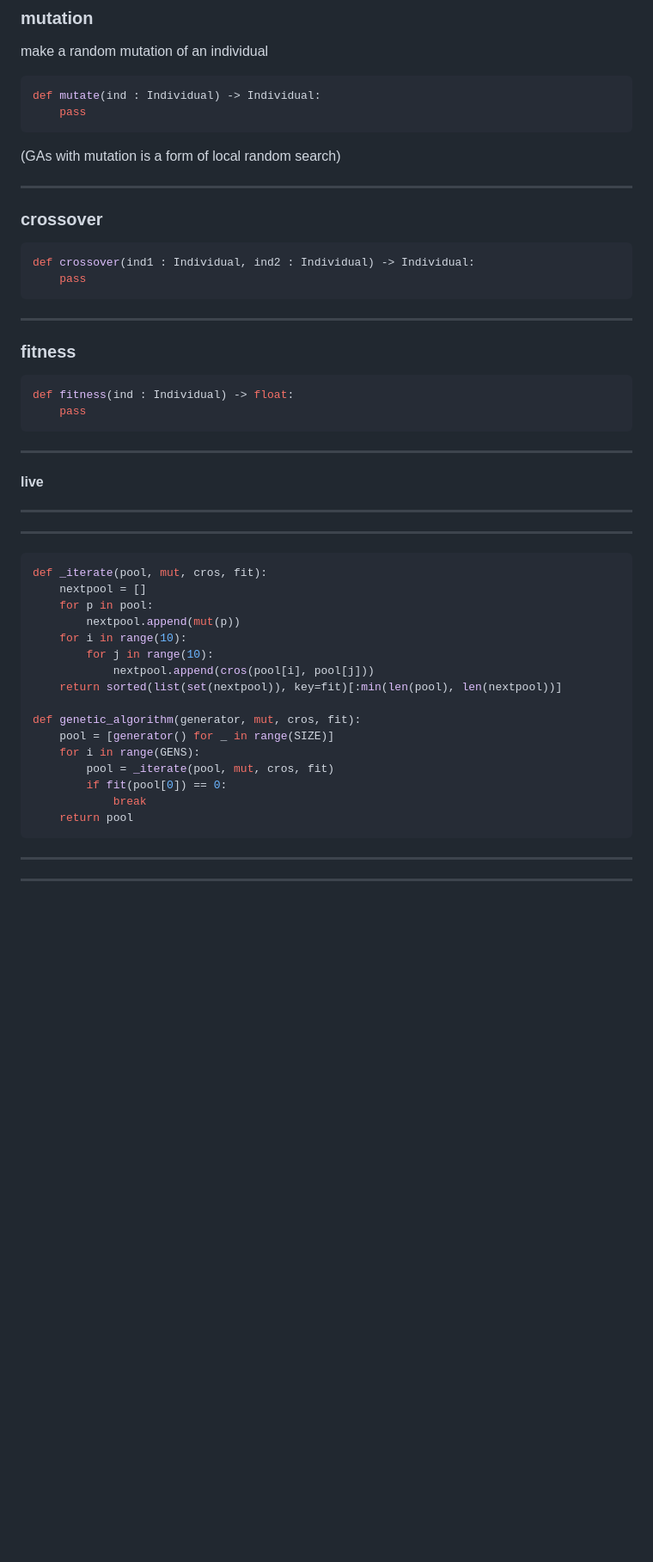
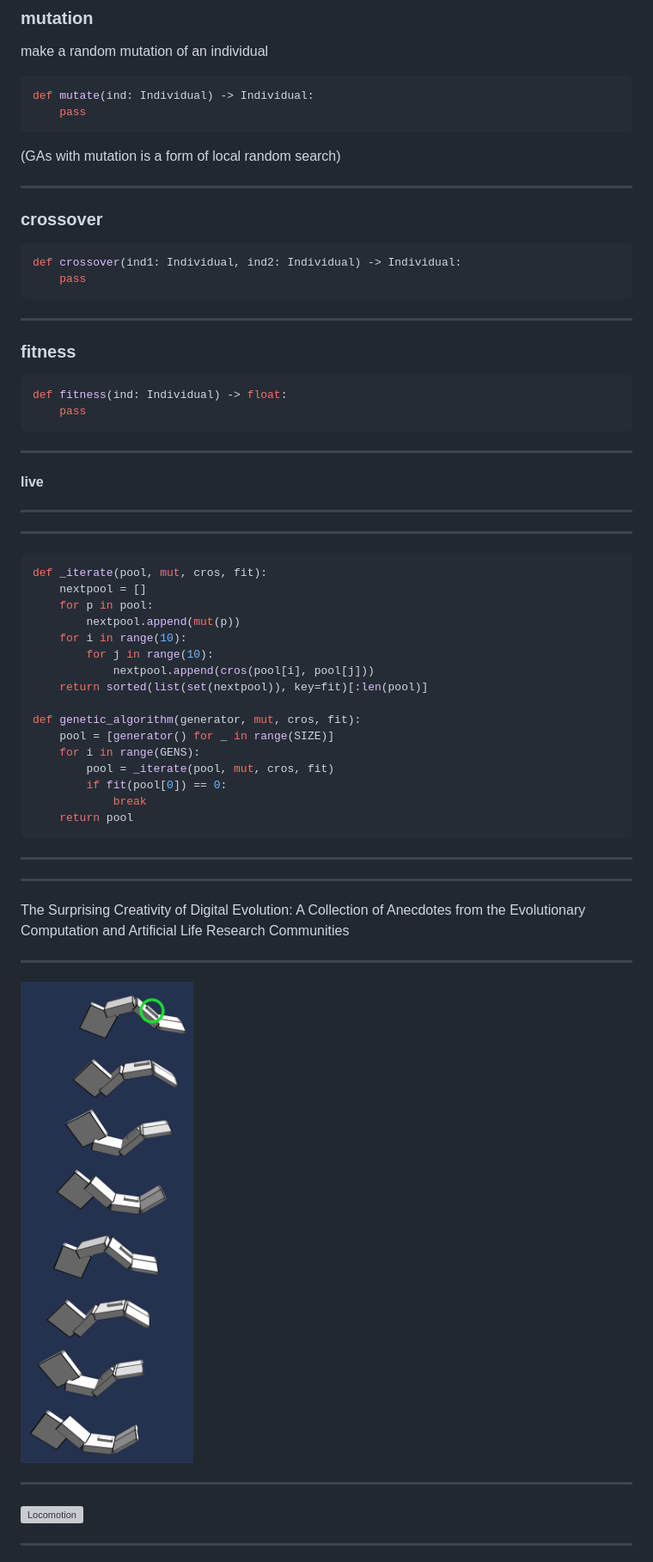
Before and after one commit to pgdr/talks, a Markdown page: genetic/PITCHME.md, the part around the change printed below. Shown: that part at 86% size. Drawn GitHub-style; pictures changed too: genetic/inheritance.png (added); blank space fills up the shorter version; grey boxes are pictures that could not be loaded.

Commit message:
Add figs

````diff
--- a/genetic/PITCHME.md
+++ b/genetic/PITCHME.md
@@ -31,7 +31,7 @@ You need three functions to use GAs.
 make a random mutation of an individual
 
 ```python
-def mutate(ind : Individual) -> Individual:
+def mutate(ind: Individual) -> Individual:
     pass
 ```
 
@@ -42,7 +42,7 @@ def mutate(ind : Individual) -> Individual:
 ### crossover
 
 ```python
-def crossover(ind1 : Individual, ind2 : Individual) -> Individual:
+def crossover(ind1: Individual, ind2: Individual) -> Individual:
     pass
 ```
 
@@ -51,7 +51,7 @@ def crossover(ind1 : Individual, ind2 : Individual) -> Individual:
 ### fitness
 
 ```python
-def fitness(ind : Individual) -> float:
+def fitness(ind: Individual) -> float:
     pass
 ```
 
@@ -70,7 +70,7 @@ def _iterate(pool, mut, cros, fit):
     for i in range(10):
         for j in range(10):
             nextpool.append(cros(pool[i], pool[j]))
-    return sorted(list(set(nextpool)), key=fit)[:min(len(pool), len(nextpool))]
+    return sorted(list(set(nextpool)), key=fit)[:len(pool)]
 
 def genetic_algorithm(generator, mut, cros, fit):
     pool = [generator() for _ in range(SIZE)]
@@ -84,3 +84,17 @@ def genetic_algorithm(generator, mut, cros, fit):
 ---
 
 ---
+
+The Surprising Creativity of Digital Evolution: A Collection of Anecdotes from
+the Evolutionary Computation and Artificial Life Research Communities
+
+---
+
+![Inheritance](https://raw.githubusercontent.com/pgdr/talks/master/genetic/inheritance.png)
+
+---
+
+![Locomotion](https://raw.githubusercontent.com/pgdr/talks/master/genetic/locomotion.png)
+
+---
+
````
Also changed, not shown: other parts of genetic/PITCHME.md (+12 -0 lines), genetic/collision-detection.png (added), genetic/pole-vault.png (added), 2 other files.
